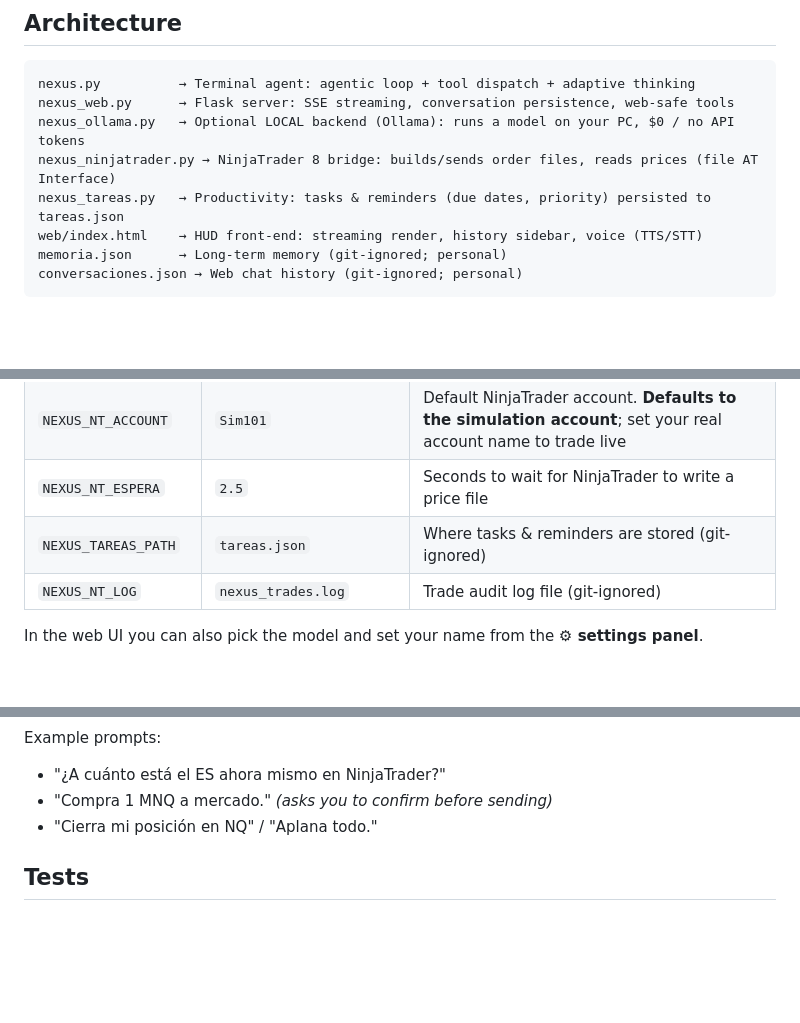
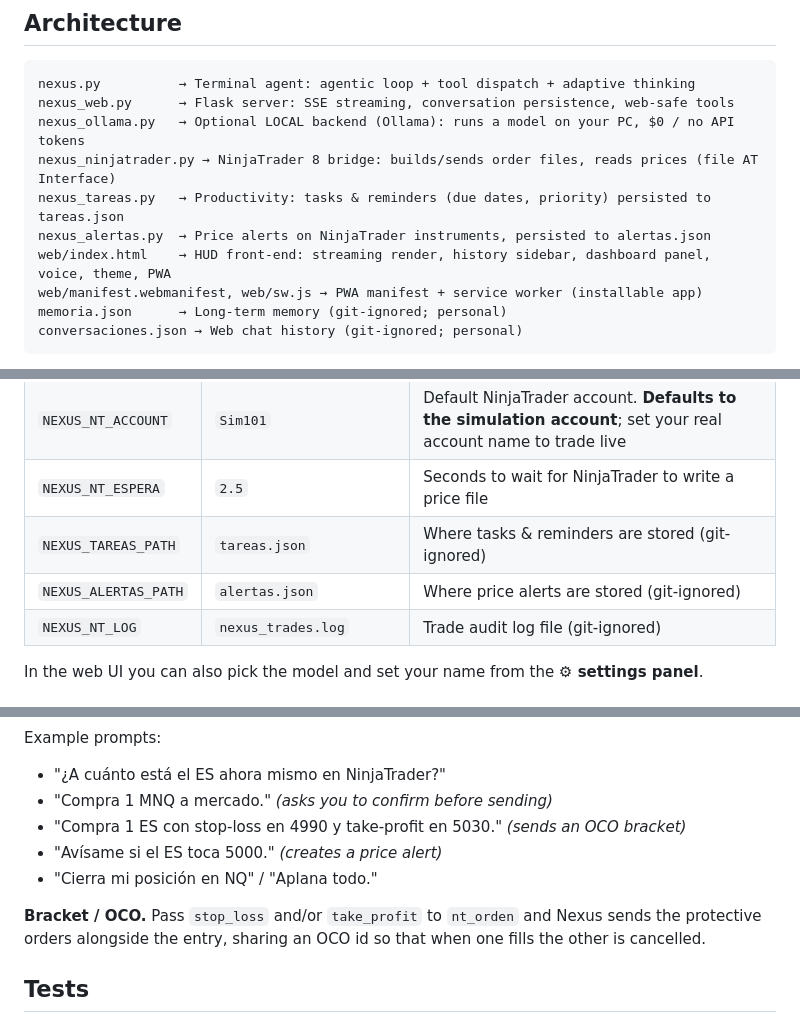
Before and after one commit to Barbarel001/nexus, a Markdown page: README.md, 3 parts joined by grey strips. GitHub-like rendering; blank space fills up the shorter version.

````diff
--- a/README.md
+++ b/README.md
@@ -58,7 +63,9 @@ nexus_web.py      → Flask server: SSE streaming, conversation persistence, web
 nexus_ollama.py   → Optional LOCAL backend (Ollama): runs a model on your PC, $0 / no API tokens
 nexus_ninjatrader.py → NinjaTrader 8 bridge: builds/sends order files, reads prices (file AT Interface)
 nexus_tareas.py   → Productivity: tasks & reminders (due dates, priority) persisted to tareas.json
-web/index.html    → HUD front-end: streaming render, history sidebar, voice (TTS/STT)
+nexus_alertas.py  → Price alerts on NinjaTrader instruments, persisted to alertas.json
+web/index.html    → HUD front-end: streaming render, history sidebar, dashboard panel, voice, theme, PWA
+web/manifest.webmanifest, web/sw.js → PWA manifest + service worker (installable app)
 memoria.json      → Long-term memory (git-ignored; personal)
 conversaciones.json → Web chat history (git-ignored; personal)
 ```
@@ -125,6 +132,7 @@ Everything is configurable via **environment variables** (no need to edit the co
 | `NEXUS_NT_ACCOUNT` | `Sim101` | Default NinjaTrader account. **Defaults to the simulation account**; set your real account name to trade live |
 | `NEXUS_NT_ESPERA` | `2.5` | Seconds to wait for NinjaTrader to write a price file |
 | `NEXUS_TAREAS_PATH` | `tareas.json` | Where tasks & reminders are stored (git-ignored) |
+| `NEXUS_ALERTAS_PATH` | `alertas.json` | Where price alerts are stored (git-ignored) |
 | `NEXUS_NT_LOG` | `nexus_trades.log` | Trade audit log file (git-ignored) |
 
 In the web UI you can also pick the model and set your name from the **⚙ settings panel**.
@@ -201,7 +209,13 @@ to review it. Writing the log can never interrupt or fail an order.
 Example prompts:
 - "¿A cuánto está el ES ahora mismo en NinjaTrader?"
 - "Compra 1 MNQ a mercado." *(asks you to confirm before sending)*
+- "Compra 1 ES con stop-loss en 4990 y take-profit en 5030." *(sends an OCO bracket)*
+- "Avísame si el ES toca 5000." *(creates a price alert)*
 - "Cierra mi posición en NQ" / "Aplana todo."
+
+**Bracket / OCO.** Pass `stop_loss` and/or `take_profit` to `nt_orden` and Nexus
+sends the protective orders alongside the entry, sharing an OCO id so that when one
+fills the other is cancelled.
 
 ## Tests
 
````
Also changed, not shown: other parts of README.md (+13 -3 lines), docs/nexus-demo.gif (added).
